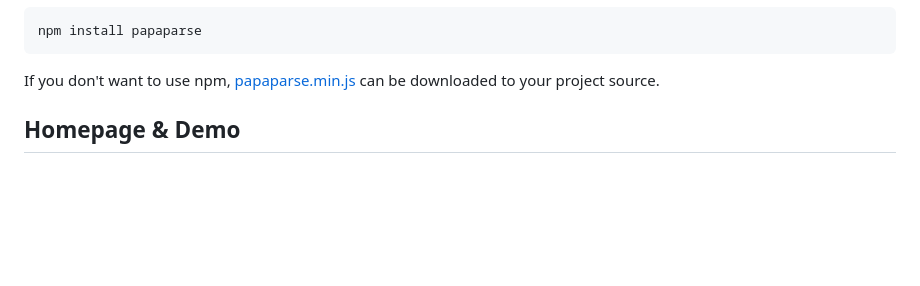
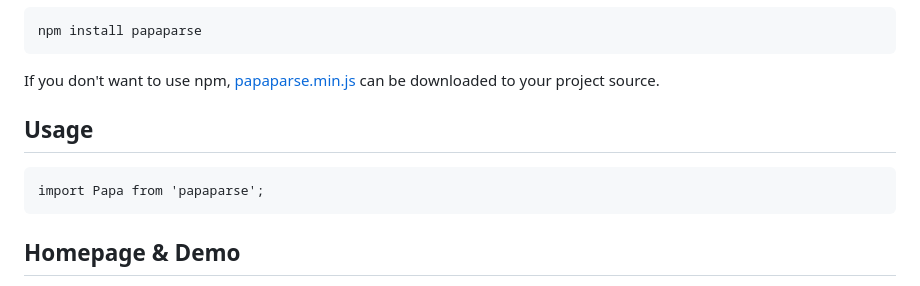
Before and after one commit to mholt/PapaParse, a Markdown page: README.md, the part around the change. GitHub-like rendering; blank space fills up the shorter version.

Commit message:
Add usage example

```diff
--- a/README.md
+++ b/README.md
@@ -28,6 +28,10 @@ can be installed with the following command:
 
 If you don't want to use npm, [papaparse.min.js](https://unpkg.com/papaparse@latest/papaparse.min.js) can be downloaded to your project source.
 
+Usage
+-----
+
+    import Papa from 'papaparse';
 
 Homepage & Demo
 ----------------
```
